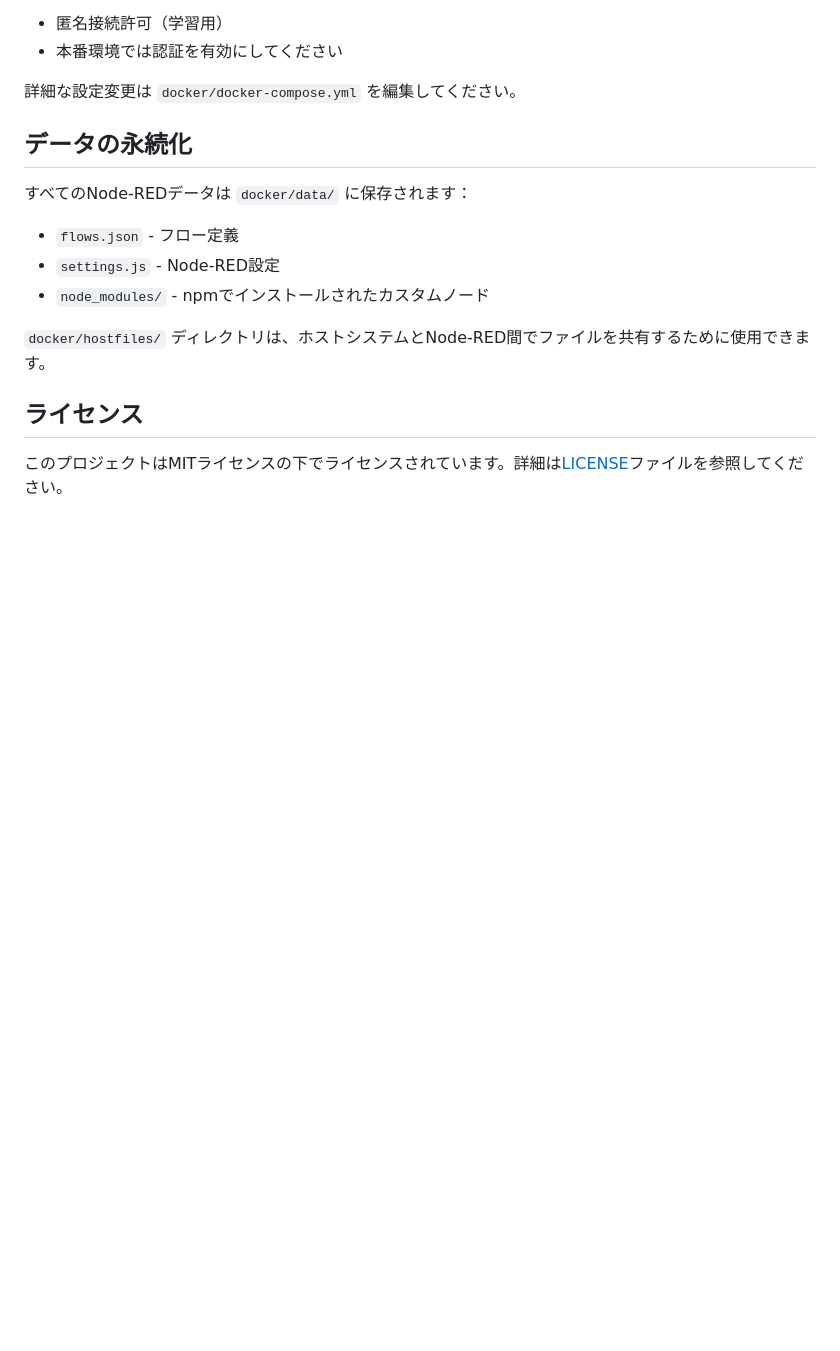
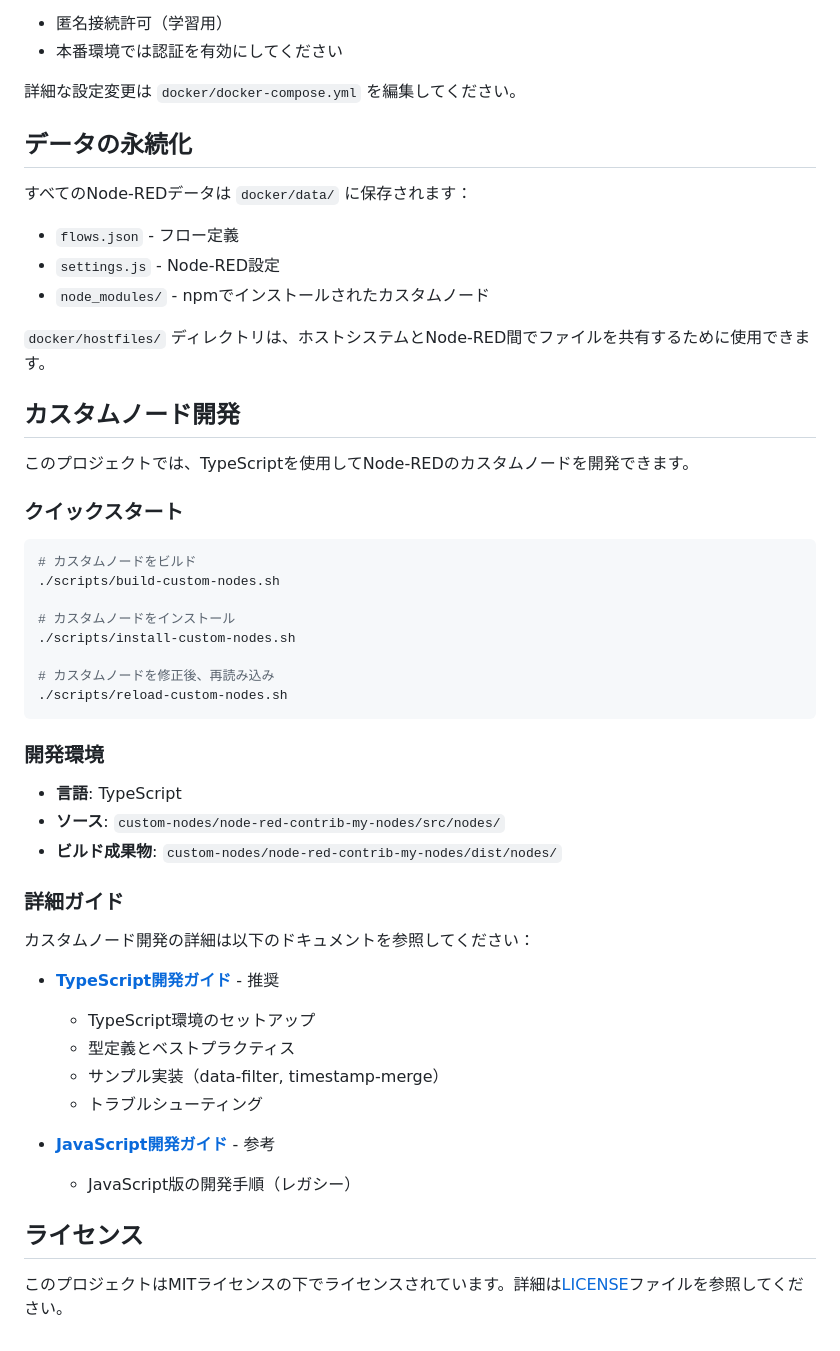
Before and after one commit to demitas1/node-red-study, a Markdown page: README.md, the part around one of its changes. Drawn GitHub-style; blank space fills up the shorter version.

Commit message:
docs: udpate README

````diff
--- a/README.md
+++ b/README.md
@@ -189,6 +202,42 @@ cp docker/env.example docker/.env
 
 `docker/hostfiles/` ディレクトリは、ホストシステムとNode-RED間でファイルを共有するために使用できます。
 
+## カスタムノード開発
+
+このプロジェクトでは、TypeScriptを使用してNode-REDのカスタムノードを開発できます。
+
+### クイックスタート
+
+```bash
+# カスタムノードをビルド
+./scripts/build-custom-nodes.sh
+
+# カスタムノードをインストール
+./scripts/install-custom-nodes.sh
+
+# カスタムノードを修正後、再読み込み
+./scripts/reload-custom-nodes.sh
+```
+
+### 開発環境
+
+- **言語**: TypeScript
+- **ソース**: `custom-nodes/node-red-contrib-my-nodes/src/nodes/`
+- **ビルド成果物**: `custom-nodes/node-red-contrib-my-nodes/dist/nodes/`
+
+### 詳細ガイド
+
+カスタムノード開発の詳細は以下のドキュメントを参照してください：
+
+- **[TypeScript開発ガイド](docs/custom-node-development-typescript.md)** - 推奨
+  - TypeScript環境のセットアップ
+  - 型定義とベストプラクティス
+  - サンプル実装（data-filter, timestamp-merge）
+  - トラブルシューティング
+
+- **[JavaScript開発ガイド](docs/custom-node-development.md)** - 参考
+  - JavaScript版の開発手順（レガシー）
+
 ## ライセンス
 
 このプロジェクトはMITライセンスの下でライセンスされています。詳細は[LICENSE](LICENSE)ファイルを参照してください。
````
Also changed, not shown: other parts of README.md (+16 -3 lines).
